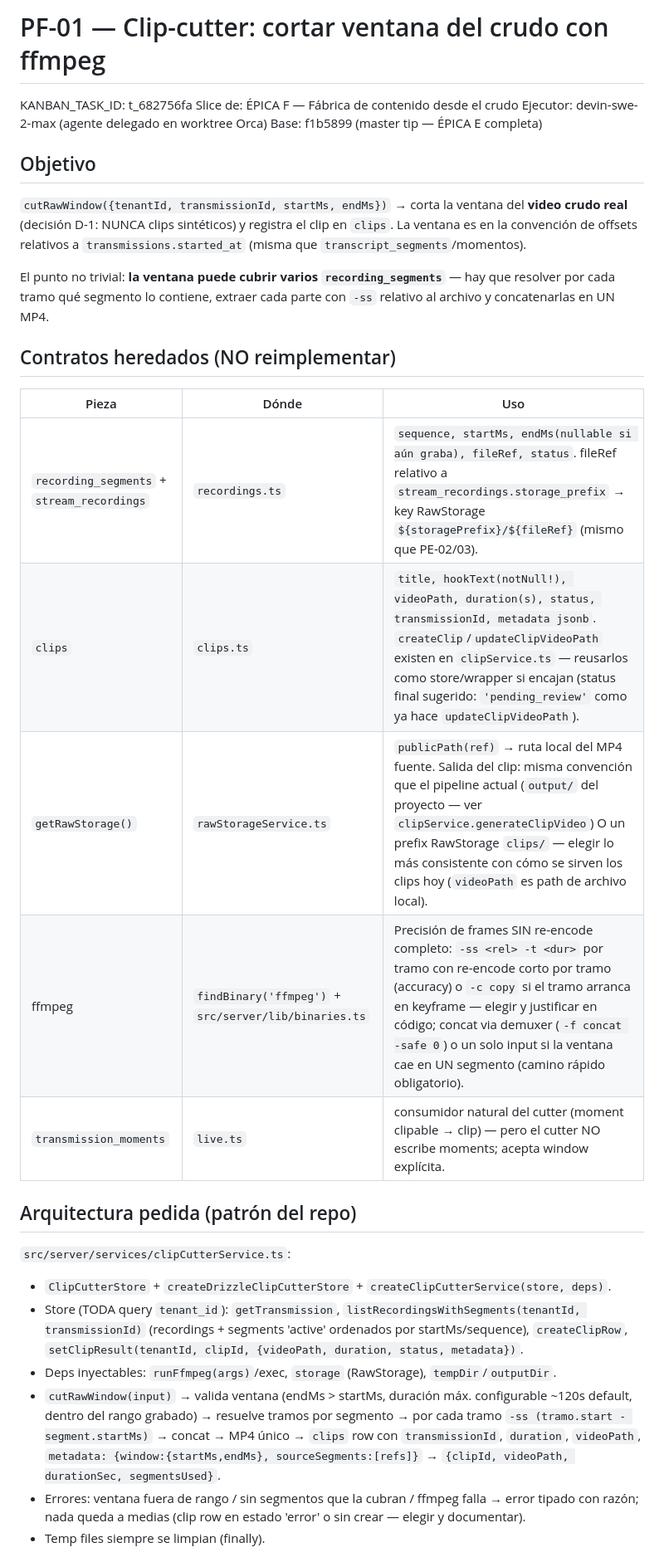
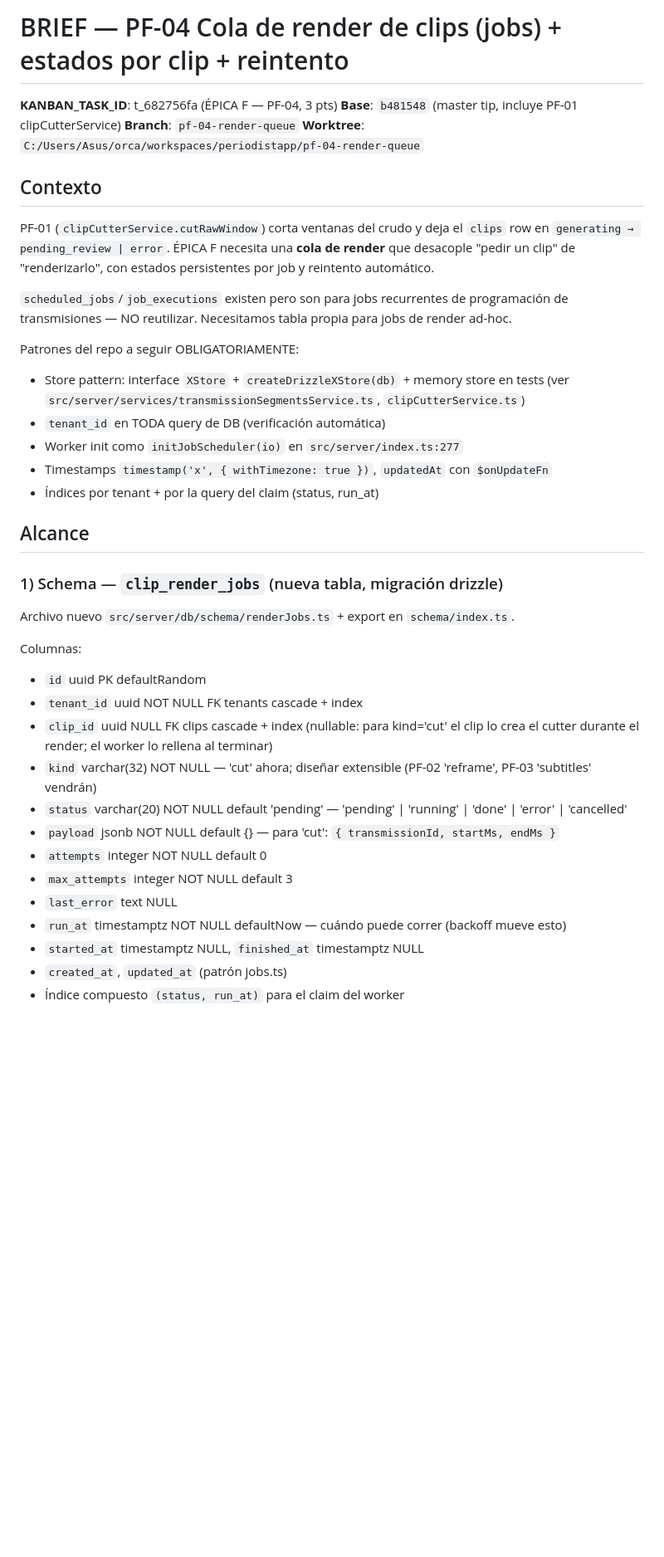
Before and after one commit to adriangmrraa/Notas-Radio-Uno, a Markdown page: BRIEF.md, the part around one of its changes. Shown at 83% size. GitHub-like rendering; blank space fills up the shorter version.

```diff
--- a/BRIEF.md
+++ b/BRIEF.md
@@ -1,39 +1,45 @@
-# PF-01 — Clip-cutter: cortar ventana del crudo con ffmpeg
+# BRIEF — PF-04 Cola de render de clips (jobs) + estados por clip + reintento
 
-KANBAN_TASK_ID: t_682756fa
-Slice de: ÉPICA F — Fábrica de contenido desde el crudo
-Ejecutor: devin-swe-2-max (agente delegado en worktree Orca)
-Base: f1b5899 (master tip — ÉPICA E completa)
+**KANBAN_TASK_ID**: t_682756fa (ÉPICA F — PF-04, 3 pts)
+**Base**: `b481548` (master tip, incluye PF-01 clipCutterService)
+**Branch**: `pf-04-render-queue`
+**Worktree**: `C:/Users/Asus/orca/workspaces/periodistapp/pf-04-render-queue`
 
-## Objetivo
+## Contexto
 
-`cutRawWindow({tenantId, transmissionId, startMs, endMs})` → corta la ventana
-del **video crudo real** (decisión D-1: NUNCA clips sintéticos) y registra el
-clip en `clips`. La ventana es en la convención de offsets relativos a
-`transmissions.started_at` (misma que `transcript_segments`/momentos).
+PF-01 (`clipCutterService.cutRawWindow`) corta ventanas del crudo y deja el `clips` row en
+`generating → pending_review | error`. ÉPICA F necesita una **cola de render** que desacople
+"pedir un clip" de "renderizarlo", con estados persistentes por job y reintento automático.
 
-El punto no trivial: **la ventana puede cubrir varios `recording_segments`**
-— hay que resolver por cada tramo qué segmento lo contiene, extraer cada
-parte con `-ss` relativo al archivo y concatenarlas en UN MP4.
+`scheduled_jobs`/`job_executions` existen pero son para jobs recurrentes de programación de
+transmisiones — NO reutilizar. Necesitamos tabla propia para jobs de render ad-hoc.
 
-## Contratos heredados (NO reimplementar)
+Patrones del repo a seguir OBLIGATORIAMENTE:
+- Store pattern: interface `XStore` + `createDrizzleXStore(db)` + memory store en tests
+  (ver `src/server/services/transmissionSegmentsService.ts`, `clipCutterService.ts`)
+- `tenant_id` en TODA query de DB (verificación automática)
+- Worker init como `initJobScheduler(io)` en `src/server/index.ts:277`
+- Timestamps `timestamp('x', { withTimezone: true })`, `updatedAt` con `$onUpdateFn`
+- Índices por tenant + por la query del claim (status, run_at)
 
-| Pieza | Dónde | Uso |
-|---|---|---|
-| `recording_segments` + `stream_recordings` | `recordings.ts` | `sequence, startMs, endMs(nullable si aún graba), fileRef, status`. fileRef relativo a `stream_recordings.storage_prefix` → key RawStorage `${storagePrefix}/${fileRef}` (mismo que PE-02/03). |
-| `clips` | `clips.ts` | `title, hookText(notNull!), videoPath, duration(s), status, transmissionId, metadata jsonb`. `createClip`/`updateClipVideoPath` existen en `clipService.ts` — reusarlos como store/wrapper si encajan (status final sugerido: `'pending_review'` como ya hace `updateClipVideoPath`). |
-| `getRawStorage()` | `rawStorageService.ts` | `publicPath(ref)` → ruta local del MP4 fuente. Salida del clip: misma convención que el pipeline actual (`output/` del proyecto — ver `clipService.generateClipVideo`) O un prefix RawStorage `clips/` — elegir lo más consistente con cómo se sirven los clips hoy (`videoPath` es path de archivo local). |
-| ffmpeg | `findBinary('ffmpeg')` + `src/server/lib/binaries.ts` | Precisión de frames SIN re-encode completo: `-ss <rel> -t <dur>` por tramo con re-encode corto por tramo (accuracy) o `-c copy` si el tramo arranca en keyframe — elegir y justificar en código; concat via demuxer (`-f concat -safe 0`) o un solo input si la ventana cae en UN segmento (camino rápido obligatorio). |
-| `transmission_moments` | `live.ts` | consumidor natural del cutter (moment clipable → clip) — pero el cutter NO escribe moments; acepta window explícita. |
+## Alcance
 
-## Arquitectura pedida (patrón del repo)
+### 1) Schema — `clip_render_jobs` (nueva tabla, migración drizzle)
 
-`src/server/services/clipCutterService.ts`:
+Archivo nuevo `src/server/db/schema/renderJobs.ts` + export en `schema/index.ts`.
 
-- `ClipCutterStore` + `createDrizzleClipCutterStore` + `createClipCutterService(store, deps)`.
-- Store (TODA query `tenant_id`): `getTransmission`, `listRecordingsWithSegments(tenantId, transmissionId)` (recordings + segments 'active' ordenados por startMs/sequence), `createClipRow`, `setClipResult(tenantId, clipId, {videoPath, duration, status, metadata})`.
-- Deps inyectables: `runFfmpeg(args)`/exec, `storage` (RawStorage), `tempDir`/`outputDir`.
-- `cutRawWindow(input)` → valida ventana (endMs > startMs, duración máx. configurable ~120s default, dentro del rango grabado) → resuelve tramos por segmento → por cada tramo `-ss (tramo.start - segment.startMs)` → concat → MP4 único → `clips` row con `transmissionId`, `duration`, `videoPath`, `metadata: {window:{startMs,endMs}, sourceSegments:[refs]}` → `{clipId, videoPath, durationSec, segmentsUsed}`.
-- Errores: ventana fuera de rango / sin segmentos que la cubran / ffmpeg falla → error tipado con razón; nada queda a medias (clip row en estado 'error' o sin crear — elegir y documentar).
-- Temp files siempre se limpian (finally).
+Columnas:
+- `id` uuid PK defaultRandom
+- `tenant_id` uuid NOT NULL FK tenants cascade + index
+- `clip_id` uuid NULL FK clips cascade + index (nullable: para kind='cut' el clip lo crea el cutter durante el render; el worker lo rellena al terminar)
+- `kind` varchar(32) NOT NULL — 'cut' ahora; diseñar extensible (PF-02 'reframe', PF-03 'subtitles' vendrán)
+- `status` varchar(20) NOT NULL default 'pending' — 'pending' | 'running' | 'done' | 'error' | 'cancelled'
+- `payload` jsonb NOT NULL default {} — para 'cut': `{ transmissionId, startMs, endMs }`
+- `attempts` integer NOT NULL default 0
+- `max_attempts` integer NOT NULL default 3
+- `last_error` text NULL
+- `run_at` timestamptz NOT NULL defaultNow — cuándo puede correr (backoff mueve esto)
+- `started_at` timestamptz NULL, `finished_at` timestamptz NULL
+- `created_at`, `updated_at` (patrón jobs.ts)
+- Índice compuesto `(status, run_at)` para el claim del worker
 
```
Also changed, not shown: other parts of BRIEF.md (+73 -15 lines).
